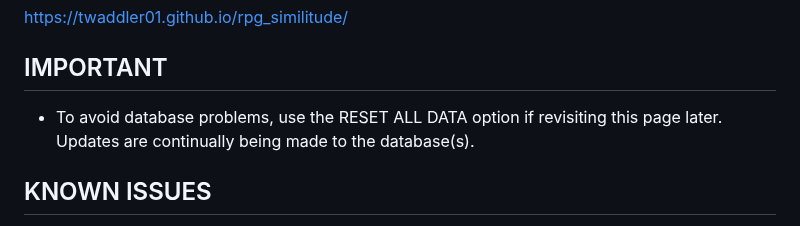
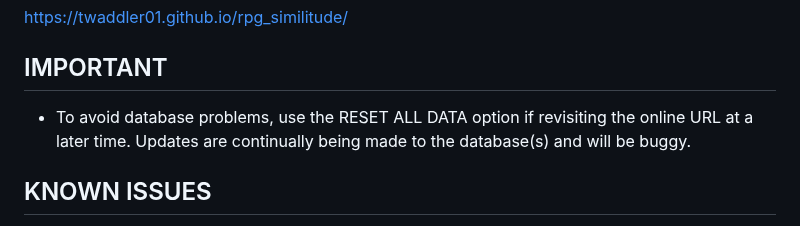
Before and after one commit to Twaddler01/rpg_similitude, a Markdown page: README.md, the part around the change. Drawn GitHub-style.

```diff
--- a/README.md
+++ b/README.md
@@ -4,7 +4,7 @@
 https://twaddler01.github.io/rpg_similitude/
 
 ## IMPORTANT
-- To avoid database problems, use the RESET ALL DATA option if revisiting this page later. Updates are continually being made to the database(s).
+- To avoid database problems, use the RESET ALL DATA option if revisiting the online URL at a later time. Updates are continually being made to the database(s) and will be buggy.
 
 ## KNOWN ISSUES
 - For best results, download .zip and use localhost server. (For Android, I use [Simple HTTP server](https://play.google.com/store/apps/details?id=com.phlox.simpleserver).
```
